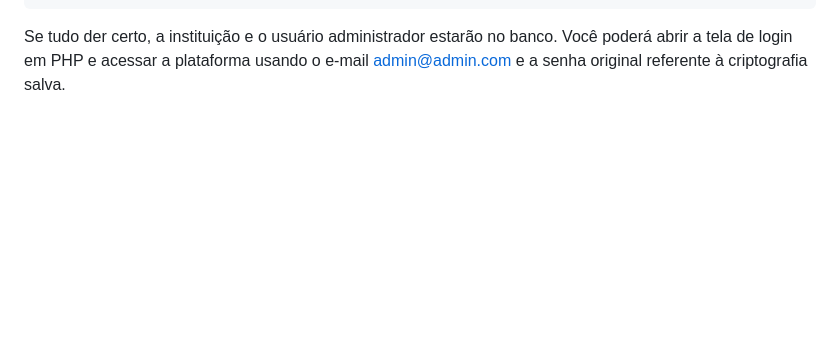
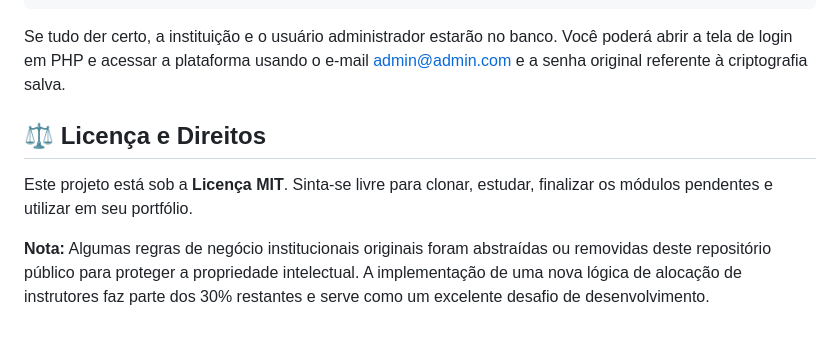
Before and after one commit to LorranyMarim/sistema_gestao_senai, a Markdown page: README.md, the part around the change. GitHub-like rendering; blank space fills up the shorter version.

````diff
--- a/README.md
+++ b/README.md
@@ -168,3 +168,8 @@ python setup_database.py
 ```
 
 Se tudo der certo, a instituição e o usuário administrador estarão no banco. Você poderá abrir a tela de login em PHP e acessar a plataforma usando o e-mail admin@admin.com e a senha original referente à criptografia salva.
+
+## ⚖️ Licença e Direitos
+Este projeto está sob a **Licença MIT**. Sinta-se livre para clonar, estudar, finalizar os módulos pendentes e utilizar em seu portfólio.
+
+**Nota:** Algumas regras de negócio institucionais originais foram abstraídas ou removidas deste repositório público para proteger a propriedade intelectual. A implementação de uma nova lógica de alocação de instrutores faz parte dos 30% restantes e serve como um excelente desafio de desenvolvimento.
````
